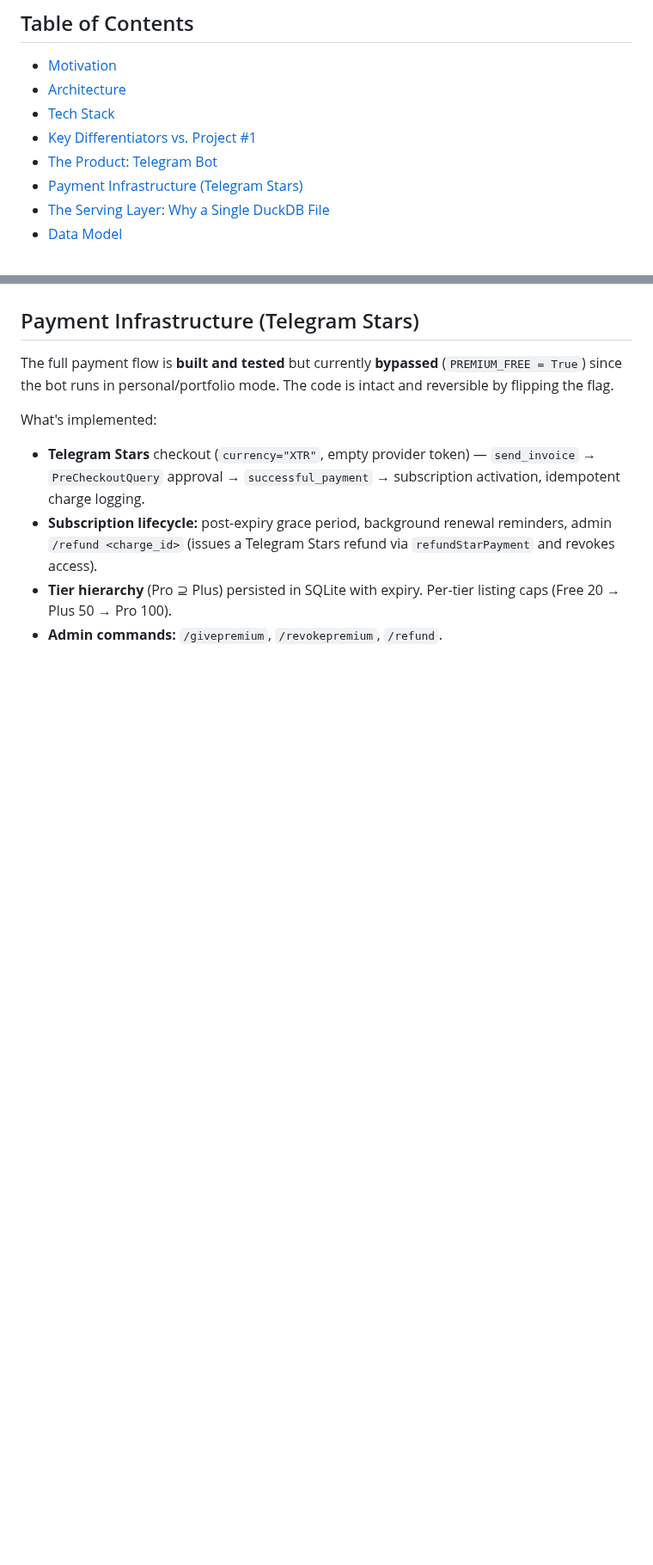
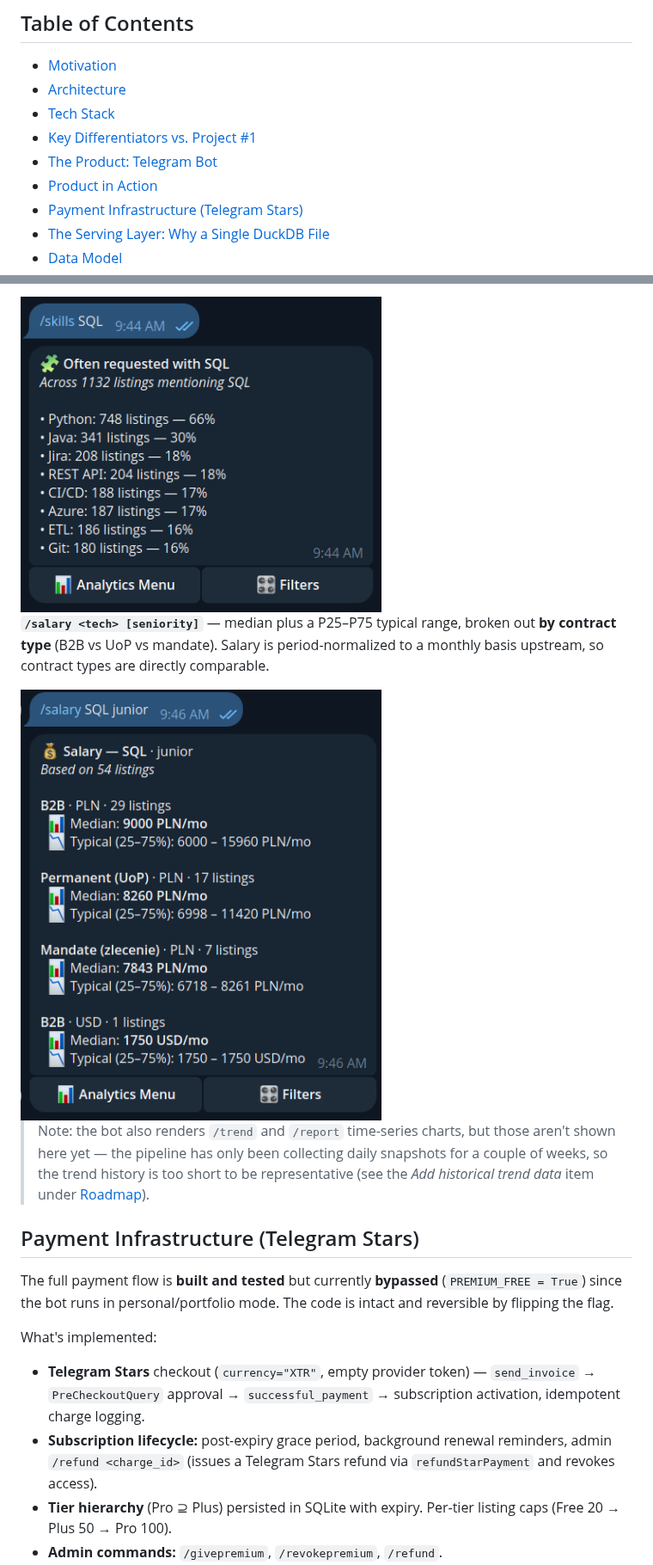
Before and after one commit to kromylodd/Polish-It-Job-Market-Intelligence, a Markdown page: README.md, 2 parts joined by grey strips. Shown at 86% size. Rendered like a GitHub page; pictures changed too: docs/screenshots/bot_salary.png (added), docs/screenshots/bot_skills_cooccurrence.png (added); blank space fills up the shorter version.

```diff
--- a/README.md
+++ b/README.md
@@ -19,6 +19,7 @@ An end-to-end **data platform** for Poland's IT job market — built as a produc
 - [Tech Stack](#tech-stack)
 - [Key Differentiators vs. Project #1](#key-differentiators-vs-project-1-housing)
 - [The Product: Telegram Bot](#the-product-telegram-bot)
+- [Product in Action](#product-in-action)
 - [Payment Infrastructure (Telegram Stars)](#payment-infrastructure-telegram-stars)
 - [The Serving Layer: Why a Single DuckDB File](#the-serving-layer-why-a-single-duckdb-file)
 - [Data Model](#data-model)
@@ -108,3 +124,10 @@ The gold marts back a live bot that runs 24/7 on the GCP VM. Currently operates
+<img src="docs/screenshots/bot_skills_cooccurrence.png" alt="Technology co-occurrence for SQL" width="420">
+
+**`/salary <tech> [seniority]`** — median plus a P25–P75 typical range, broken out **by contract type** (B2B vs UoP vs mandate). Salary is period-normalized to a monthly basis upstream, so contract types are directly comparable.
+
+<img src="docs/screenshots/bot_salary.png" alt="Salary breakdown by contract type for SQL junior" width="420">
+
+> Note: the bot also renders `/trend` and `/report` time-series charts, but those aren't shown here yet — the pipeline has only been collecting daily snapshots for a couple of weeks, so the trend history is too short to be representative (see the *Add historical trend data* item under [Roadmap](#roadmap)).
 
 ## Payment Infrastructure (Telegram Stars)
 
```
Also changed, not shown: other parts of README.md (+15 -0 lines), docs/screenshots/bot_daily_alert.png (added), docs/screenshots/bot_filters.png (added), 1 other file.
